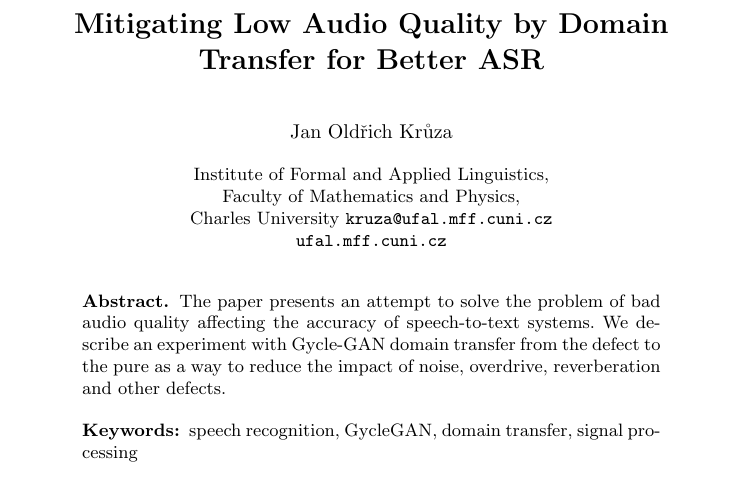
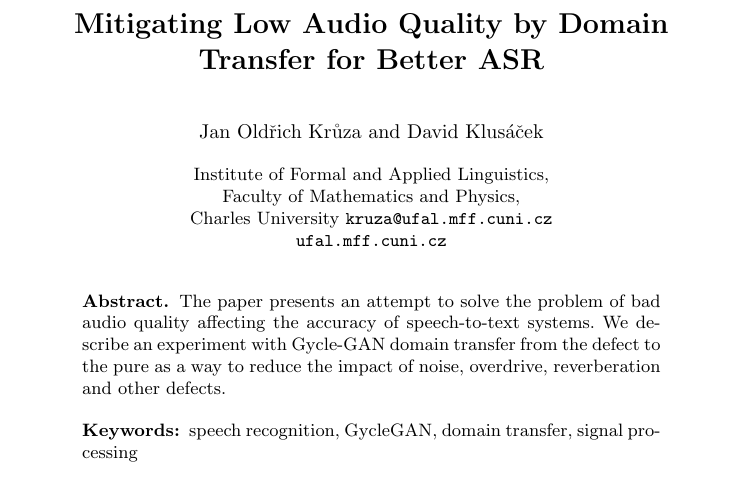
Before and after one commit to Sixtease/publikace, a LaTeX paper (2020-tsd-brno-denoise/denoise.tex): part of page 1 of 6, cut so that both start at the same text. Compiled offline with pdfLaTeX.

Commit message:
add DKl as author

```diff
--- a/2020-tsd-brno-denoise/denoise.tex
+++ b/2020-tsd-brno-denoise/denoise.tex
@@ -44,7 +44,7 @@
 % their surnames. This ensures that the names appear correctly in
 % the running heads and the author index.
 %
-\author{Jan Oldřich Krůza}
+\author{Jan Oldřich Krůza \and David Klusáček}
 %
 \authorrunning{Jan Oldřich Krůza}
 % (feature abused for this document to repeat the title also on left hand pages)
```
